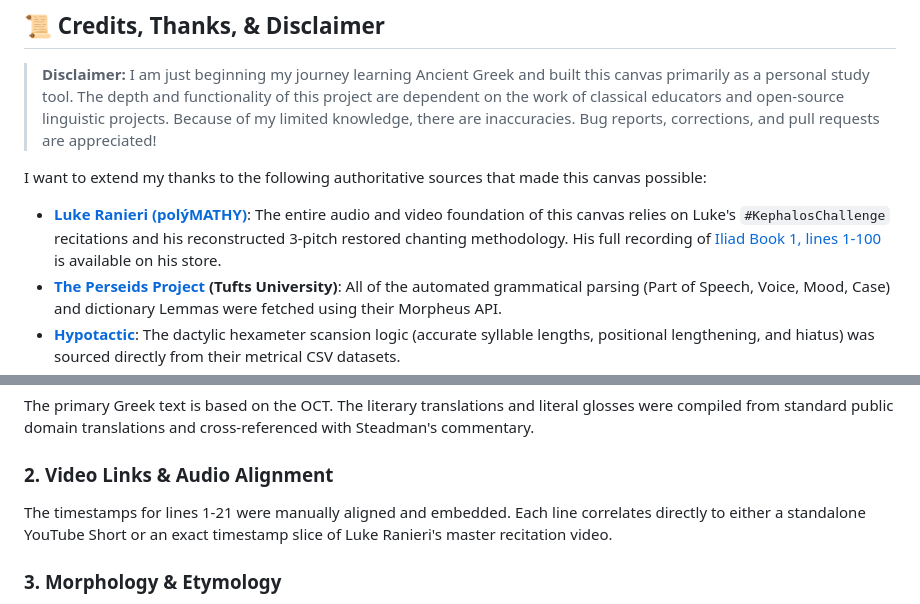
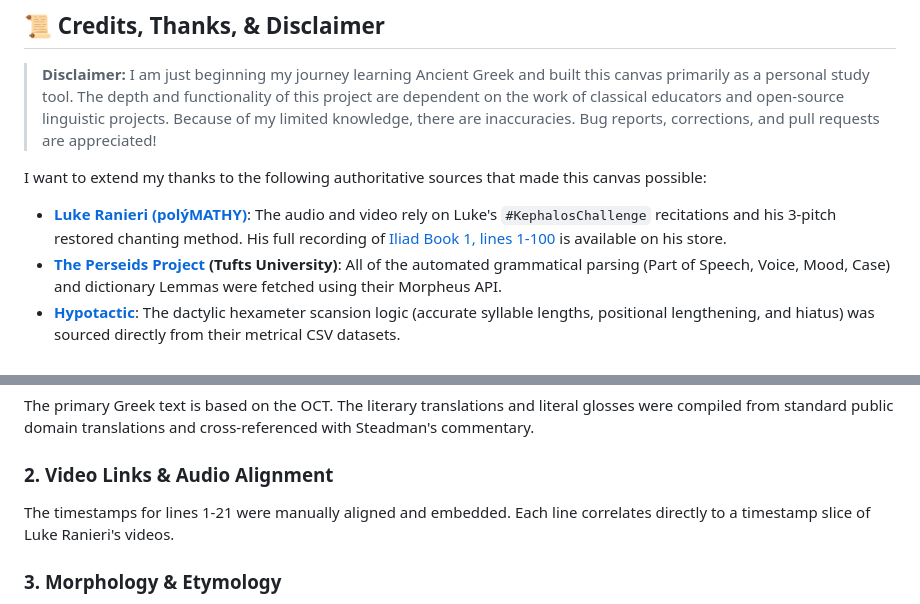
Before and after one commit to philbogle/iliad-canvas, a Markdown page: README.md, 2 parts joined by grey strips. Rendered like a GitHub page.

Commit message:
docs: shorten lines in README regarding video foundation and alignment

```diff
--- a/README.md
+++ b/README.md
@@ -15,7 +15,7 @@ The application features:
 
 I want to extend my thanks to the following authoritative sources that made this canvas possible:
 
-- **[Luke Ranieri (polýMATHY)](https://www.youtube.com/@polymathy)**: The entire audio and video foundation of this canvas relies on Luke's `#KephalosChallenge` recitations and his reconstructed 3-pitch restored chanting methodology. His full recording of [Iliad Book 1, lines 1-100](https://luke-ranieri.myshopify.com/products/iliad-100-homers-iliad-book-1-lines-1-100) is available on his store.
+- **[Luke Ranieri (polýMATHY)](https://www.youtube.com/@polymathy)**: The audio and video rely on Luke's `#KephalosChallenge` recitations and his 3-pitch restored chanting method. His full recording of [Iliad Book 1, lines 1-100](https://luke-ranieri.myshopify.com/products/iliad-100-homers-iliad-book-1-lines-1-100) is available on his store.
 - **[The Perseids Project](https://perseids.org/) (Tufts University)**: All of the automated grammatical parsing (Part of Speech, Voice, Mood, Case) and dictionary Lemmas were fetched using their Morpheus API.
 - **[Hypotactic](https://hypotactic.com/)**: The dactylic hexameter scansion logic (accurate syllable lengths, positional lengthening, and hiatus) was sourced directly from their metrical CSV datasets.
 - **[Perseus Digital Library](http://www.perseus.tufts.edu/hopper/)**: For hosting the canonical Oxford Classical Text (Monro & Allen, 1920) that forms the base Greek of this project.
@@ -29,7 +29,7 @@ This project was built iteratively to combine the classical philology data credi
 The primary Greek text is based on the OCT. The literary translations and literal glosses were compiled from standard public domain translations and cross-referenced with Steadman's commentary.
 
 ### 2. Video Links & Audio Alignment
-The timestamps for lines 1-21 were manually aligned and embedded. Each line correlates directly to either a standalone YouTube Short or an exact timestamp slice of Luke Ranieri's master recitation video.
+The timestamps for lines 1-21 were manually aligned and embedded. Each line correlates directly to a timestamp slice of Luke Ranieri's videos.
 
 ### 3. Morphology & Etymology
 The morphological metadata was retrieved automatically via the Morpheus API. Indo-European roots were manually cross-referenced with standard etymological lexicons to provide historical linguistic context for individual words.
```
